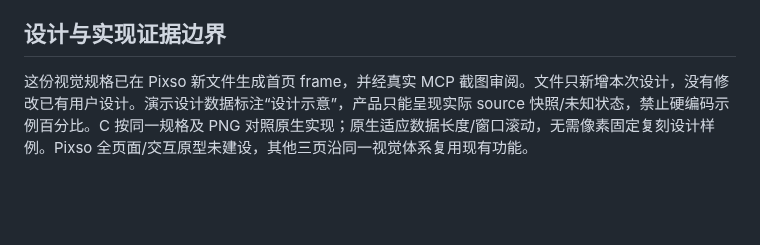
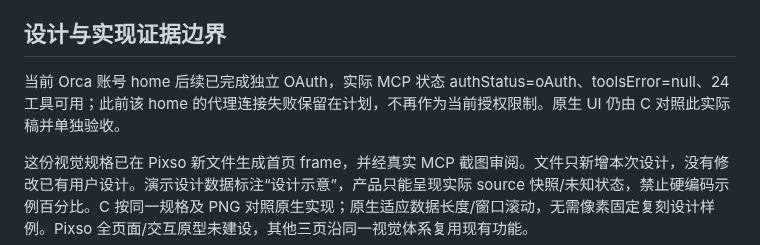
Before and after one commit to songconmaisaix31-design/mcpet, a Markdown page: docs/companion/PIXSO-DESIGN-BRIEF.md, the part around the change. GitHub-like rendering; blank space fills up the shorter version.

```diff
--- a/docs/companion/PIXSO-DESIGN-BRIEF.md
+++ b/docs/companion/PIXSO-DESIGN-BRIEF.md
@@ -16,4 +16,6 @@
 
 ## 设计与实现证据边界
 
+当前 Orca 账号 home 后续已完成独立 OAuth，实际 MCP 状态 authStatus=oAuth、toolsError=null、24 工具可用；此前该 home 的代理连接失败保留在计划，不再作为当前授权限制。原生 UI 仍由 C 对照此实际稿并单独验收。
+
 这份视觉规格已在 Pixso 新文件生成首页 frame，并经真实 MCP 截图审阅。文件只新增本次设计，没有修改已有用户设计。演示设计数据标注“设计示意”，产品只能呈现实际 source 快照/未知状态，禁止硬编码示例百分比。C 按同一规格及 PNG 对照原生实现；原生适应数据长度/窗口滚动，无需像素固定复刻设计样例。Pixso 全页面/交互原型未建设，其他三页沿同一视觉体系复用现有功能。
```
Also changed, not shown: docs/companion/PIXSO-QUOTA-DUAL-PET-PLAN.md (+6 -0 lines).
